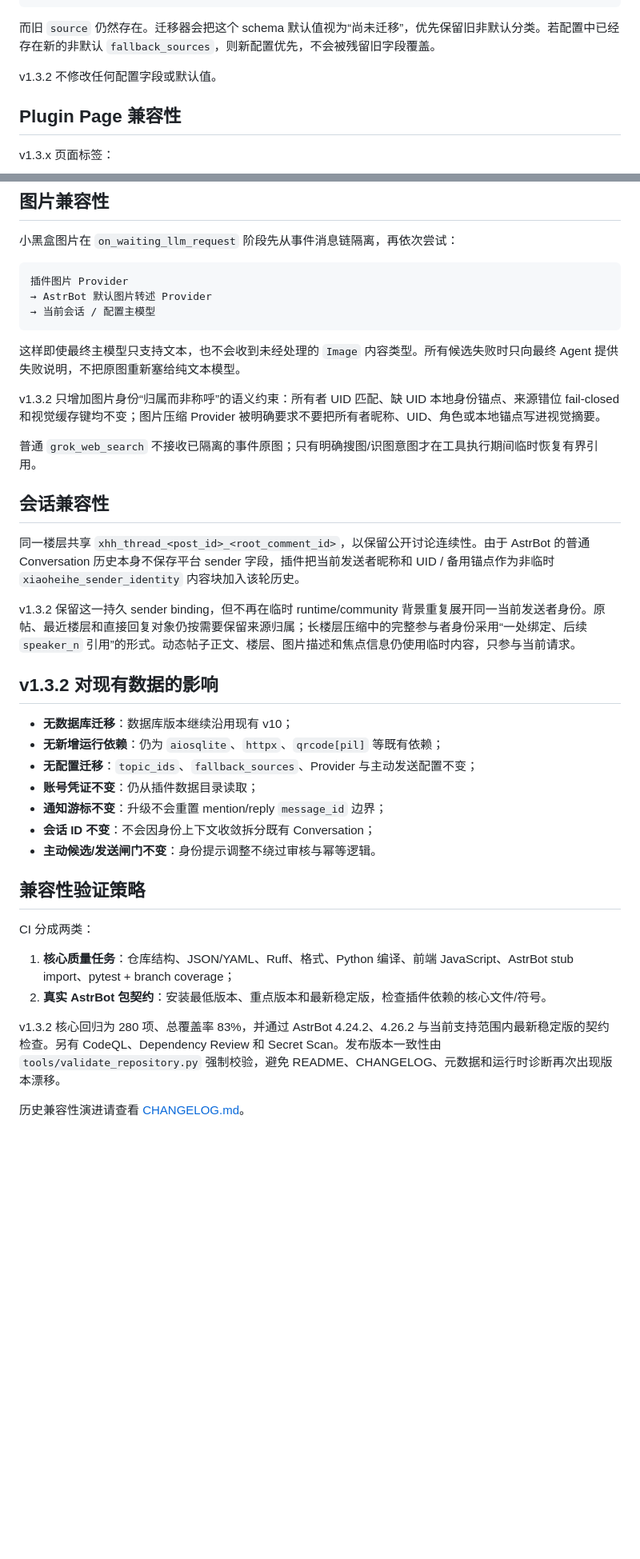
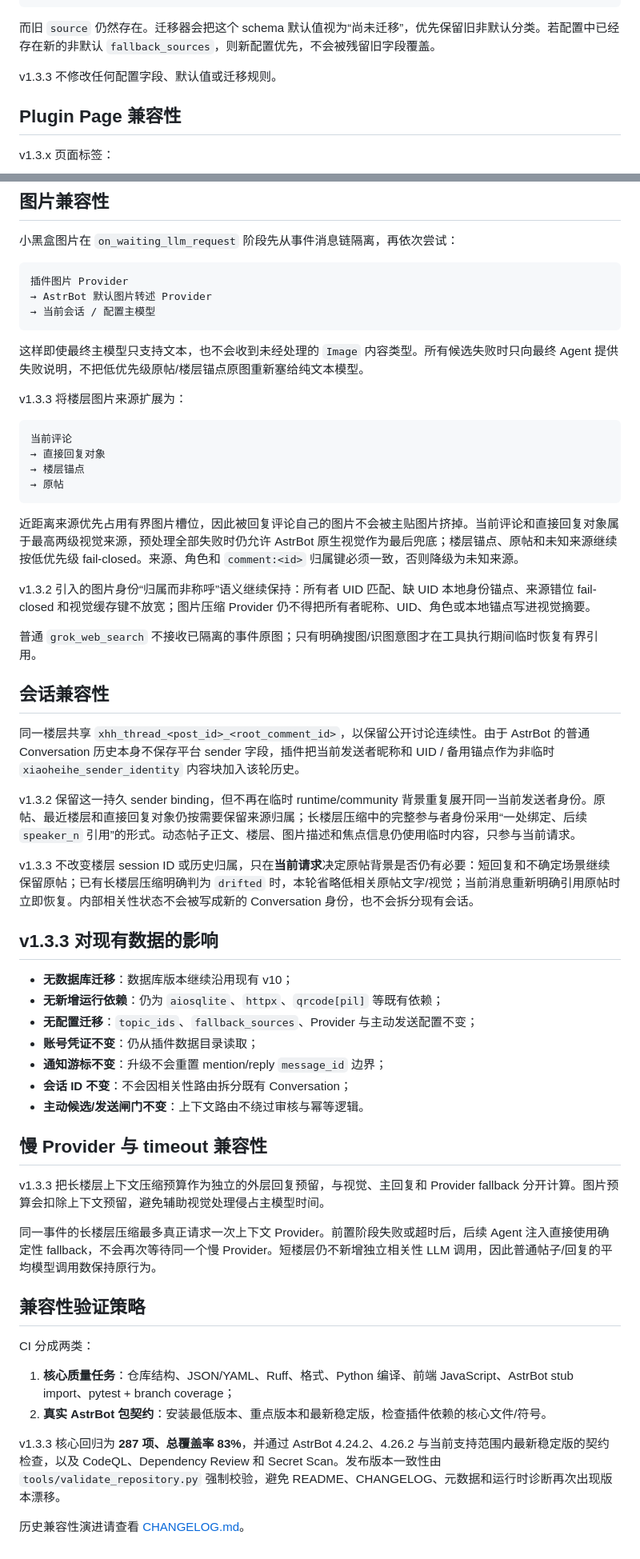
Before and after one commit to 674537331/astrbot_plugin_xiaoheihe_adapter, a Markdown page: docs/compatibility.md, 2 parts joined by grey strips. Shown at 80% size. Drawn GitHub-style; blank space fills up the shorter version.

Commit message:
docs: align v1.3.3 compatibility notes

````diff
--- a/docs/compatibility.md
+++ b/docs/compatibility.md
@@ -79,7 +79,7 @@ fallback_sources = ["digital_tech", "pc_game", ...]
 
 而旧 `source` 仍然存在。迁移器会把这个 schema 默认值视为“尚未迁移”，优先保留旧非默认分类。若配置中已经存在新的非默认 `fallback_sources`，则新配置优先，不会被残留旧字段覆盖。
 
-v1.3.2 不修改任何配置字段或默认值。
+v1.3.3 不修改任何配置字段、默认值或迁移规则。
 
 ## Plugin Page 兼容性
 
@@ -126,9 +126,20 @@ v1.3.x 页面标签：
 → 当前会话 / 配置主模型
 ```
 
-这样即使最终主模型只支持文本，也不会收到未经处理的 `Image` 内容类型。所有候选失败时只向最终 Agent 提供失败说明，不把原图重新塞给纯文本模型。
+这样即使最终主模型只支持文本，也不会收到未经处理的 `Image` 内容类型。所有候选失败时只向最终 Agent 提供失败说明，不把低优先级原帖/楼层锚点原图重新塞给纯文本模型。
 
-v1.3.2 只增加图片身份“归属而非称呼”的语义约束：所有者 UID 匹配、缺 UID 本地身份锚点、来源错位 fail-closed 和视觉缓存键均不变；图片压缩 Provider 被明确要求不要把所有者昵称、UID、角色或本地锚点写进视觉摘要。
+v1.3.3 将楼层图片来源扩展为：
+
+```text
+当前评论
+→ 直接回复对象
+→ 楼层锚点
+→ 原帖
+```
+
+近距离来源优先占用有界图片槽位，因此被回复评论自己的图片不会被主贴图片挤掉。当前评论和直接回复对象属于最高两级视觉来源，预处理全部失败时仍允许 AstrBot 原生视觉作为最后兜底；楼层锚点、原帖和未知来源继续按低优先级 fail-closed。来源、角色和 `comment:<id>` 归属键必须一致，否则降级为未知来源。
+
+v1.3.2 引入的图片身份“归属而非称呼”语义继续保持：所有者 UID 匹配、缺 UID 本地身份锚点、来源错位 fail-closed 和视觉缓存键不放宽；图片压缩 Provider 仍不得把所有者昵称、UID、角色或本地锚点写进视觉摘要。
 
 普通 `grok_web_search` 不接收已隔离的事件原图；只有明确搜图/识图意图才在工具执行期间临时恢复有界引用。
 
@@ -138,15 +149,23 @@ v1.3.2 只增加图片身份“归属而非称呼”的语义约束：所有者
 
 v1.3.2 保留这一持久 sender binding，但不再在临时 runtime/community 背景重复展开同一当前发送者身份。原帖、最近楼层和直接回复对象仍按需要保留来源归属；长楼层压缩中的完整参与者身份采用“一处绑定、后续 `speaker_n` 引用”的形式。动态帖子正文、楼层、图片描述和焦点信息仍使用临时内容，只参与当前请求。
 
-## v1.3.2 对现有数据的影响
+v1.3.3 不改变楼层 session ID 或历史归属，只在**当前请求**决定原帖背景是否仍有必要：短回复和不确定场景继续保留原帖；已有长楼层压缩明确判为 `drifted` 时，本轮省略低相关原帖文字/视觉；当前消息重新明确引用原帖时立即恢复。内部相关性状态不会被写成新的 Conversation 身份，也不会拆分现有会话。
+
+## v1.3.3 对现有数据的影响
 
 - **无数据库迁移**：数据库版本继续沿用现有 v10；
 - **无新增运行依赖**：仍为 `aiosqlite`、`httpx`、`qrcode[pil]` 等既有依赖；
 - **无配置迁移**：`topic_ids`、`fallback_sources`、Provider 与主动发送配置不变；
 - **账号凭证不变**：仍从插件数据目录读取；
 - **通知游标不变**：升级不会重置 mention/reply `message_id` 边界；
-- **会话 ID 不变**：不会因身份上下文收敛拆分既有 Conversation；
-- **主动候选/发送闸门不变**：身份提示调整不绕过审核与幂等逻辑。
+- **会话 ID 不变**：不会因相关性路由拆分既有 Conversation；
+- **主动候选/发送闸门不变**：上下文路由不绕过审核与幂等逻辑。
+
+## 慢 Provider 与 timeout 兼容性
+
+v1.3.3 把长楼层上下文压缩预算作为独立的外层回复预留，与视觉、主回复和 Provider fallback 分开计算。图片预算会扣除上下文预留，避免辅助视觉处理侵占主模型时间。
+
+同一事件的长楼层压缩最多真正请求一次上下文 Provider。前置阶段失败或超时后，后续 Agent 注入直接使用确定性 fallback，不会再次等待同一个慢 Provider。短楼层仍不新增独立相关性 LLM 调用，因此普通帖子/回复的平均模型调用数保持原行为。
 
 ## 兼容性验证策略
 
@@ -155,6 +174,6 @@ CI 分成两类：
 1. **核心质量任务**：仓库结构、JSON/YAML、Ruff、格式、Python 编译、前端 JavaScript、AstrBot stub import、pytest + branch coverage；
 2. **真实 AstrBot 包契约**：安装最低版本、重点版本和最新稳定版，检查插件依赖的核心文件/符号。
 
-v1.3.2 核心回归为 280 项、总覆盖率 83%，并通过 AstrBot 4.24.2、4.26.2 与当前支持范围内最新稳定版的契约检查。另有 CodeQL、Dependency Review 和 Secret Scan。发布版本一致性由 `tools/validate_repository.py` 强制校验，避免 README、CHANGELOG、元数据和运行时诊断再次出现版本漂移。
+v1.3.3 核心回归为 **287 项、总覆盖率 83%**，并通过 AstrBot 4.24.2、4.26.2 与当前支持范围内最新稳定版的契约检查，以及 CodeQL、Dependency Review 和 Secret Scan。发布版本一致性由 `tools/validate_repository.py` 强制校验，避免 README、CHANGELOG、元数据和运行时诊断再次出现版本漂移。
 
 历史兼容性演进请查看 [CHANGELOG.md](../CHANGELOG.md)。
````
Also changed, not shown: other parts of docs/compatibility.md (+2 -2 lines).
